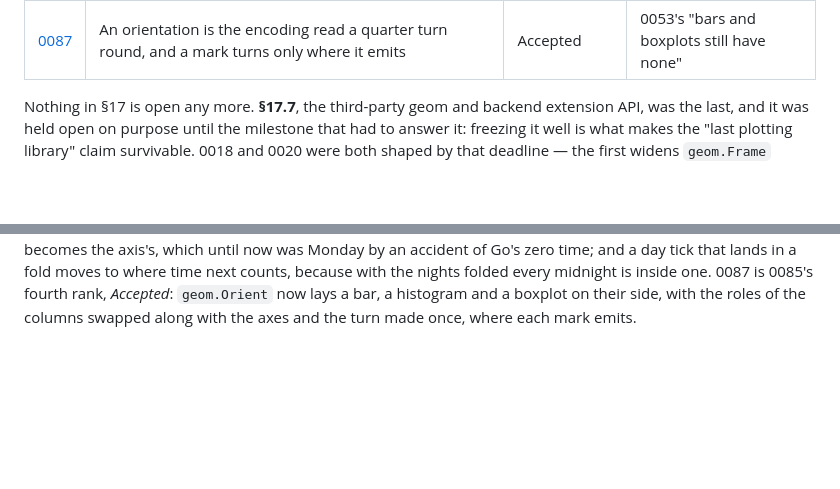
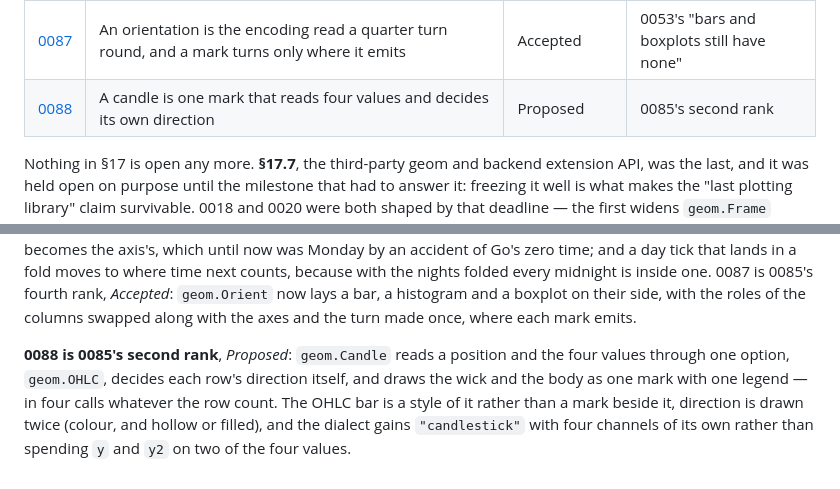
Before and after one commit to timzifer/figure, a Markdown page: docs/adr/README.md, 2 parts joined by grey strips. Drawn GitHub-style; blank space fills up the shorter version.

```diff
--- a/docs/adr/README.md
+++ b/docs/adr/README.md
@@ -97,6 +97,7 @@ depends on.
 | [0085](0085-what-a-market-chart-needs.md) | A market chart is a recipe over marks that exist, and what it lacks is a calendar, a candle and statistics that only look back | Proposed | 0083's business-day deferral, as a catalogue |
 | [0086](0086-a-calendar-says-when-time-counts.md) | A calendar says when time counts; the axis takes the rest as folds and starts its weeks where the calendar does | Accepted, amended | 0083's business-day deferral |
 | [0087](0087-an-orientation-is-the-encoding-read-a-quarter-turn-round.md) | An orientation is the encoding read a quarter turn round, and a mark turns only where it emits | Accepted | 0053's "bars and boxplots still have none" |
+| [0088](0088-a-candle-is-one-mark-that-reads-four-values.md) | A candle is one mark that reads four values and decides its own direction | Proposed | 0085's second rank |
 
 Nothing in §17 is open any more. **§17.7**, the third-party geom and backend
 extension API, was the last, and it was held open on purpose until the
@@ -360,3 +361,11 @@ midnight is inside one. 0087 is 0085's fourth rank, *Accepted*: `geom.Orient`
 now lays a bar, a histogram and a boxplot on their side, with the roles of the
 columns swapped along with the axes and the turn made once, where each mark
 emits.
+
+**0088 is 0085's second rank**, *Proposed*: `geom.Candle` reads a position and
+the four values through one option, `geom.OHLC`, decides each row's direction
+itself, and draws the wick and the body as one mark with one legend — in four
+calls whatever the row count. The OHLC bar is a style of it rather than a
+mark beside it, direction is drawn twice (colour, and hollow or filled), and
+the dialect gains `"candlestick"` with four channels of its own rather than
+spending `y` and `y2` on two of the four values.
```
Also changed, not shown: docs/adr/0085-what-a-market-chart-needs.md (+4 -1 lines), docs/adr/0088-a-candle-is-one-mark-that-reads-four-values.md (added, +207 -0 lines).
